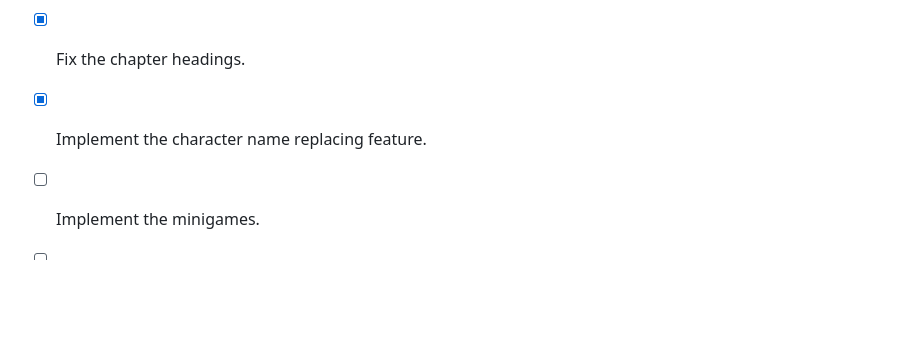
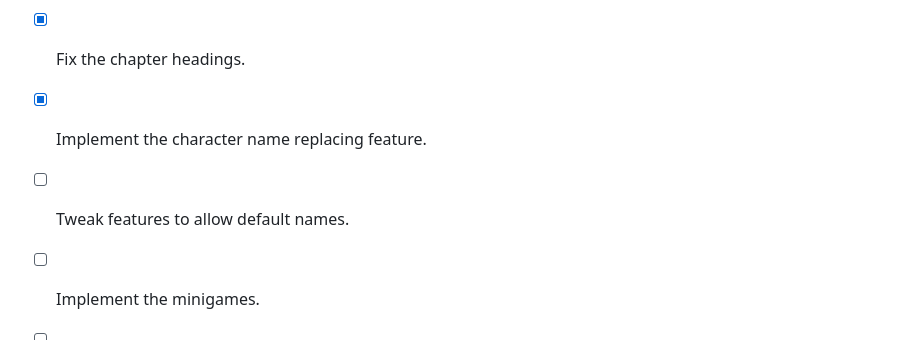
Before and after one commit to Tsuru4/TypeScriptAdventure, a Markdown page: README.md, the part around the change. Drawn GitHub-style; blank space fills up the shorter version.

Commit message:
Updated todo list

```diff
--- a/README.md
+++ b/README.md
@@ -51,6 +51,7 @@ Libraries:
 - [x] Test classes with index.HTML
 - [x] Fix the chapter headings.
 - [x] Implement the character name replacing feature.
+- [ ] Tweak features to allow default names.
 - [ ] Implement the minigames.
 - [ ] Clean up unnessecary functions and files.
 - [ ] Complete story.
```
